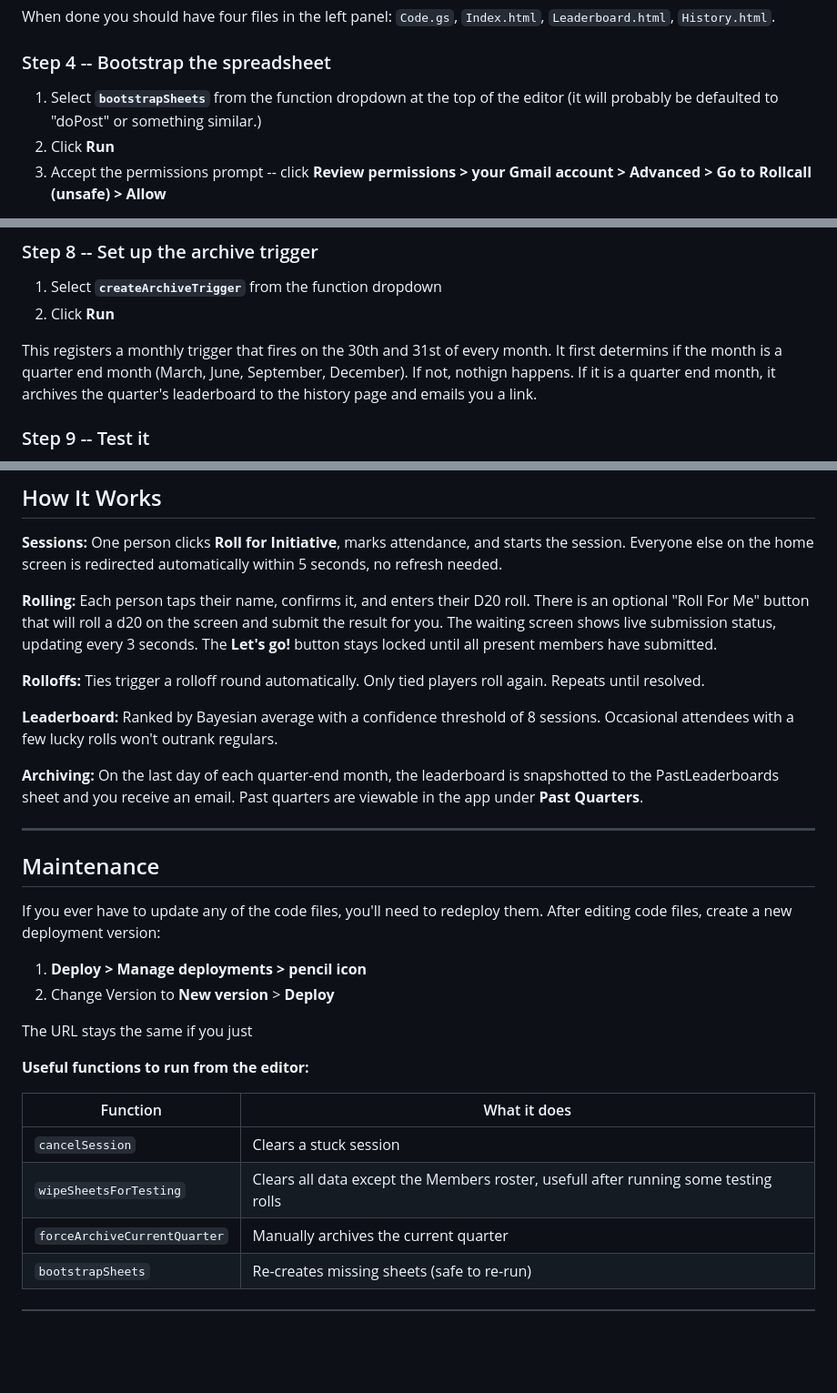
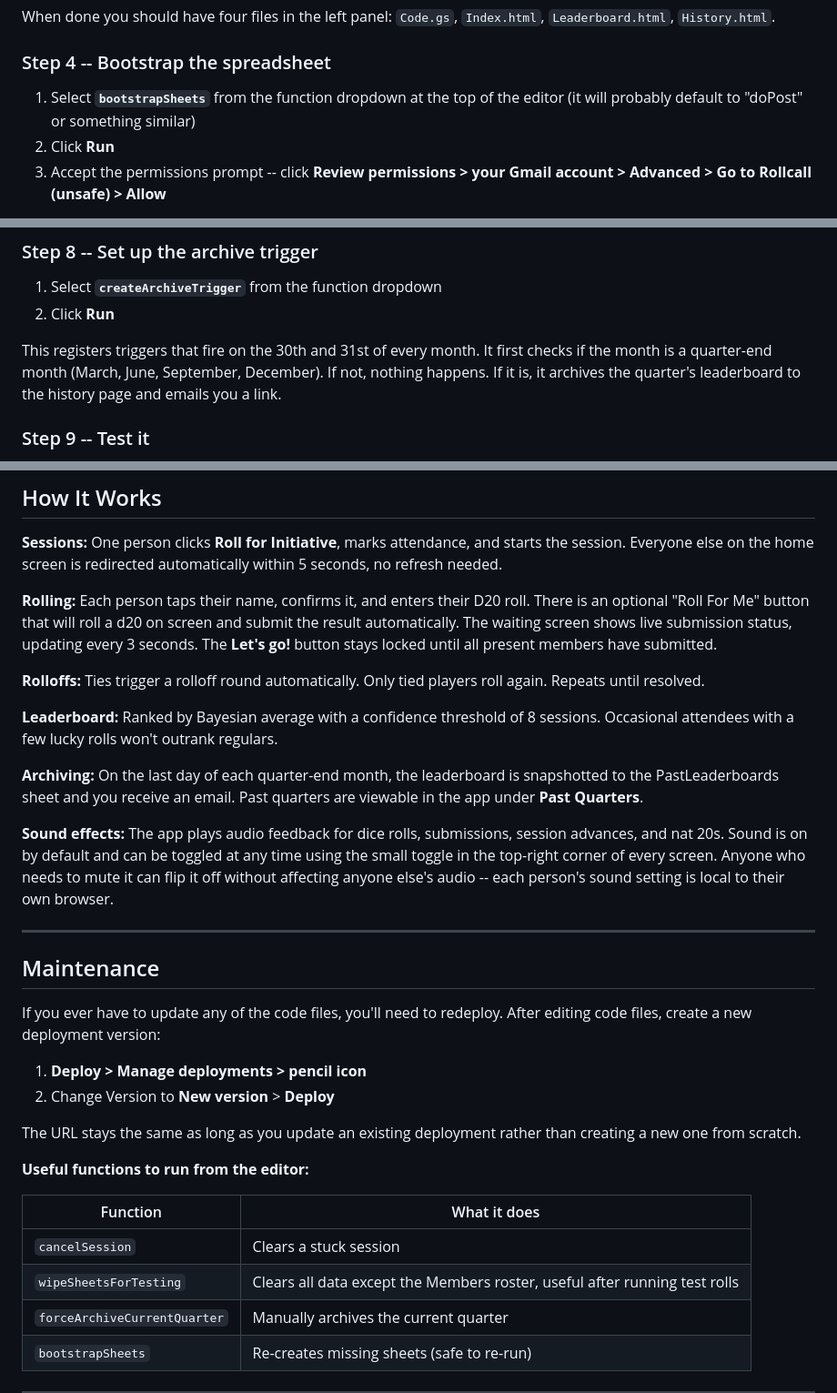
Before and after one commit to zghalliwell/Rollcall, a Markdown page: README.md, 3 parts joined by grey strips. Shown at 91% size. Drawn GitHub-style; blank space fills up the shorter version.

```diff
--- a/README.md
+++ b/README.md
@@ -73,7 +74,7 @@ When done you should have four files in the left panel: `Code.gs`, `Index.html`,
 
 ### Step 4 -- Bootstrap the spreadsheet
 
-1. Select **`bootstrapSheets`** from the function dropdown at the top of the editor (it will probably be defaulted to "doPost" or something similar.)
+1. Select **`bootstrapSheets`** from the function dropdown at the top of the editor (it will probably default to "doPost" or something similar)
 2. Click **Run**
 3. Accept the permissions prompt -- click **Review permissions > your Gmail account > Advanced > Go to Rollcall (unsafe) > Allow**
 
@@ -118,7 +119,7 @@ Select `saveMyUrl` from the function dropdown at the top of the page and click *
 1. Select **`createArchiveTrigger`** from the function dropdown
 2. Click **Run**
 
-This registers a monthly trigger that fires on the 30th and 31st of every month. It first determins if the month is a quarter end month (March, June, September, December). If not, nothign happens. If it is a quarter end month, it archives the quarter's leaderboard to the history page and emails you a link.
+This registers triggers that fire on the 30th and 31st of every month. It first checks if the month is a quarter-end month (March, June, September, December). If not, nothing happens. If it is, it archives the quarter's leaderboard to the history page and emails you a link.
 
 ### Step 9 -- Test it
 
@@ -160,7 +161,7 @@ Confluence Cloud may block external iframes by default. If it shows a blank box,
 
 **Sessions:** One person clicks **Roll for Initiative**, marks attendance, and starts the session. Everyone else on the home screen is redirected automatically within 5 seconds, no refresh needed.
 
-**Rolling:** Each person taps their name, confirms it, and enters their D20 roll. There is an optional "Roll For Me" button that will roll a d20 on the screen and submit the result for you. The waiting screen shows live submission status, updating every 3 seconds. The **Let's go!** button stays locked until all present members have submitted.
+**Rolling:** Each person taps their name, confirms it, and enters their D20 roll. There is an optional "Roll For Me" button that will roll a d20 on screen and submit the result automatically. The waiting screen shows live submission status, updating every 3 seconds. The **Let's go!** button stays locked until all present members have submitted.
 
 **Rolloffs:** Ties trigger a rolloff round automatically. Only tied players roll again. Repeats until resolved.
 
@@ -168,22 +169,24 @@ Confluence Cloud may block external iframes by default. If it shows a blank box,
 
 **Archiving:** On the last day of each quarter-end month, the leaderboard is snapshotted to the PastLeaderboards sheet and you receive an email. Past quarters are viewable in the app under **Past Quarters**.
 
+**Sound effects:** The app plays audio feedback for dice rolls, submissions, session advances, and nat 20s. Sound is on by default and can be toggled at any time using the small toggle in the top-right corner of every screen. Anyone who needs to mute it can flip it off without affecting anyone else's audio -- each person's sound setting is local to their own browser.
+
 ---
 
 ## Maintenance
 
-If you ever have to update any of the code files, you'll need to redeploy them. After editing code files, create a new deployment version:
+If you ever have to update any of the code files, you'll need to redeploy. After editing code files, create a new deployment version:
 1. **Deploy > Manage deployments > pencil icon**
 2. Change Version to **New version** > **Deploy**
 
-The URL stays the same if you just
+The URL stays the same as long as you update an existing deployment rather than creating a new one from scratch.
 
 **Useful functions to run from the editor:**
 
 | Function | What it does |
 |----------|-------------|
 | `cancelSession` | Clears a stuck session |
-| `wipeSheetsForTesting` | Clears all data except the Members roster, usefull after running some testing rolls |
+| `wipeSheetsForTesting` | Clears all data except the Members roster, useful after running test rolls |
 | `forceArchiveCurrentQuarter` | Manually archives the current quarter |
 | `bootstrapSheets` | Re-creates missing sheets (safe to re-run) |
 
```
Also changed, not shown: other parts of README.md (+1 -0 lines).
